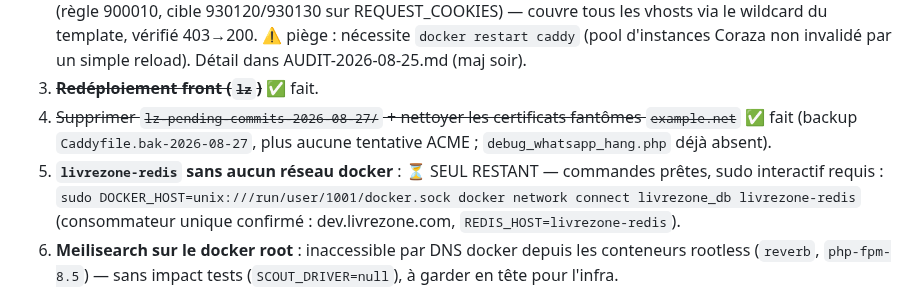
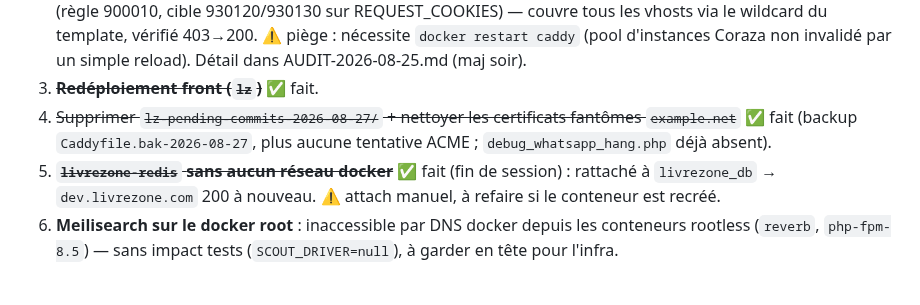
Before and after one commit to livrezone-ops/livrezone-next-monorepo, a Markdown page: api-next.livrezone.com/.agents/SESSION-2026-08-27.md, the part around the change. Rendered like a GitHub page.

```diff
--- a/api-next.livrezone.com/.agents/SESSION-2026-08-27.md
+++ b/api-next.livrezone.com/.agents/SESSION-2026-08-27.md
@@ -60,10 +60,9 @@ y compris pages lisant la base).
 4. ~~Supprimer `lz-pending-commits-2026-08-27/` + nettoyer les certificats fantômes
    `example.net`~~ ✅ fait (backup `Caddyfile.bak-2026-08-27`, plus aucune tentative ACME ;
    `debug_whatsapp_hang.php` déjà absent).
-5. **`livrezone-redis` sans aucun réseau docker** : ⏳ SEUL RESTANT — commandes prêtes,
-   sudo interactif requis :
-   `sudo DOCKER_HOST=unix:///run/user/1001/docker.sock docker network connect livrezone_db livrezone-redis`
-   (consommateur unique confirmé : dev.livrezone.com, `REDIS_HOST=livrezone-redis`).
+5. ~~**`livrezone-redis` sans aucun réseau docker**~~ ✅ fait (fin de session) :
+   rattaché à `livrezone_db` → `dev.livrezone.com` 200 à nouveau. ⚠️ attach manuel,
+   à refaire si le conteneur est recréé.
 6. **Meilisearch sur le docker root** : inaccessible par DNS docker depuis les conteneurs
    rootless (`reverb`, `php-fpm-8.5`) — sans impact tests (`SCOUT_DRIVER=null`), à garder
    en tête pour l'infra.
```
Also changed, not shown: api-next.livrezone.com/.agents/AUDIT-2026-08-25.md (+3 -6 lines).
